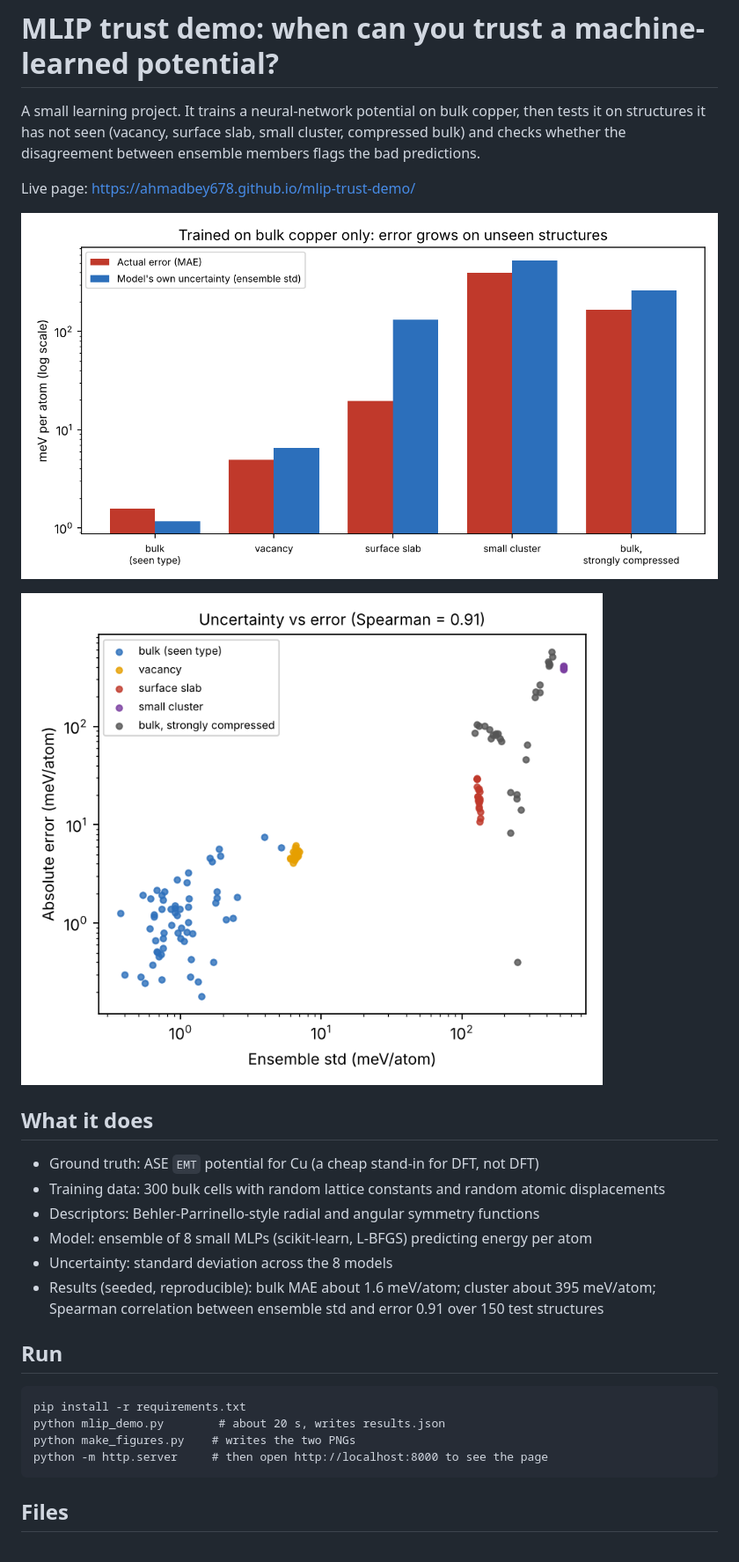
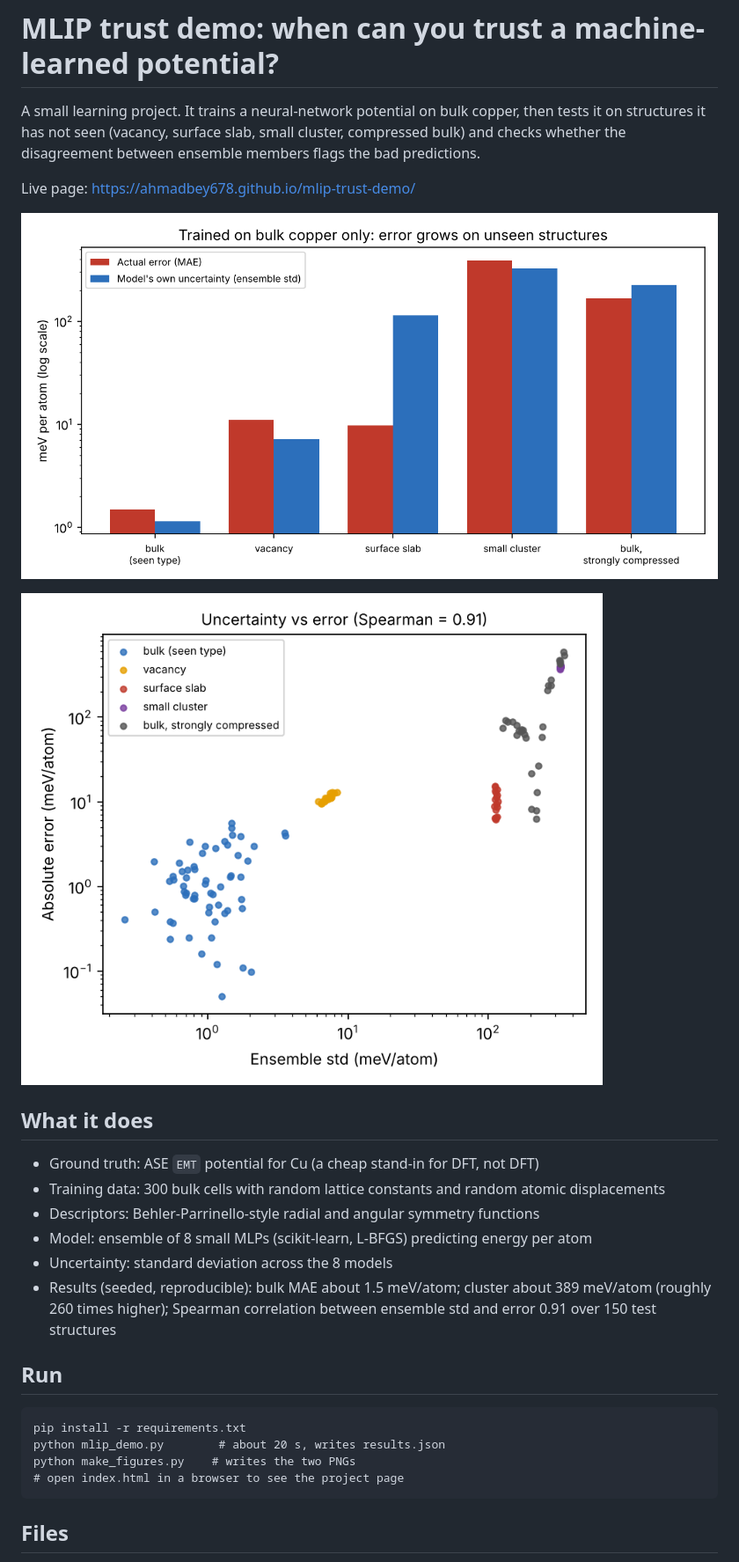
Before and after one commit to Ahmadbey678/mlip-trust-demo, a Markdown page: README.md, the part around one of its changes. Shown at 88% size. Drawn GitHub-style; pictures changed too: fig_error_by_structure.png, fig_uncertainty_vs_error.png.

````diff
--- a/README.md
+++ b/README.md
@@ -15,7 +15,7 @@ Live page: https://ahmadbey678.github.io/mlip-trust-demo/
 - Descriptors: Behler-Parrinello-style radial and angular symmetry functions
 - Model: ensemble of 8 small MLPs (scikit-learn, L-BFGS) predicting energy per atom
 - Uncertainty: standard deviation across the 8 models
-- Results (seeded, reproducible): bulk MAE about 1.6 meV/atom; cluster about 395 meV/atom; Spearman correlation between ensemble std and error 0.91 over 150 test structures
+- Results (seeded, reproducible): bulk MAE about 1.5 meV/atom; cluster about 389 meV/atom (roughly 260 times higher); Spearman correlation between ensemble std and error 0.91 over 150 test structures
 
 ## Run
 
@@ -23,7 +23,7 @@ Live page: https://ahmadbey678.github.io/mlip-trust-demo/
 pip install -r requirements.txt
 python mlip_demo.py        # about 20 s, writes results.json
 python make_figures.py    # writes the two PNGs
-python -m http.server     # then open http://localhost:8000 to see the page
+# open index.html in a browser to see the project page
 ```
 
 ## Files
````
Also changed, not shown: other parts of README.md (+3 -3 lines), fig_parity.png (added), 4 other files.
